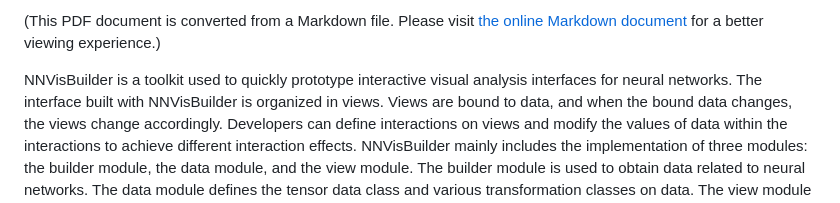
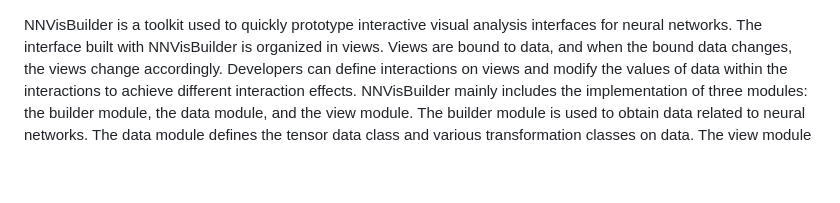
Before and after one commit to NaClSSS/NVB, a Markdown page: documents/manual.md, the part around the change. Drawn GitHub-style; blank space fills up the shorter version.

```diff
--- a/documents/manual.md
+++ b/documents/manual.md
@@ -1,5 +1,3 @@
-(This PDF document is converted from a Markdown file. Please visit [the online Markdown document](https://github.com/NaClSSS/NVB/blob/main/documents/manual.md) for a better viewing experience.)
-
 NNVisBuilder is a toolkit used to quickly prototype interactive visual analysis interfaces for neural networks. The interface built with NNVisBuilder is organized in views. Views are bound to data, and when the bound data changes, the views change accordingly. Developers can define interactions on views and modify the values of data within the interactions to achieve different interaction effects. NNVisBuilder mainly includes the implementation of three modules: the builder module, the data module, and the view module. The builder module is used to obtain data related to neural networks. The data module defines the tensor data class and various transformation classes on data. The view module contains the definitions of different views.
 
 - [Builder Module](#builder-module)
```
